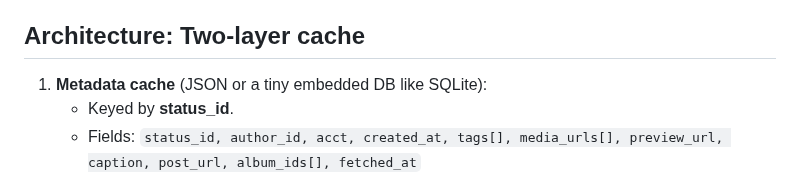
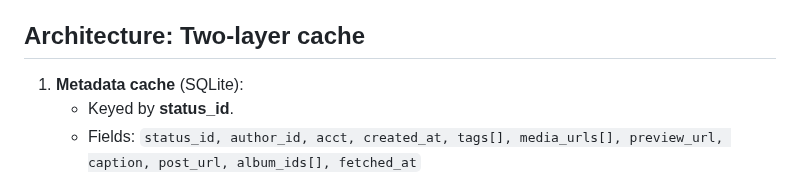
Before and after one commit to jpasqua/PixelFree, a Markdown page: backend/doc/Caching.md, the part around the change. GitHub-like rendering.

```diff
--- a/backend/doc/Caching.md
+++ b/backend/doc/Caching.md
@@ -7,7 +7,7 @@
 - Be simple to reason about and test.
 
 ## Architecture: Two-layer cache
-1. **Metadata cache** (JSON or a tiny embedded DB like SQLite):
+1. **Metadata cache** (SQLite):
    - Keyed by **status_id**.
    - Fields: 	`status_id, author_id, acct, created_at, tags[], media_urls[], preview_url, caption, post_url, album_ids[], fetched_at`
    - Indexes on `created_at`, `tags`, `author_id`.
```
Also changed, not shown: backend/README.md (+15 -10 lines), backend/doc/VirtAlbums.md (+1 -1 lines).
